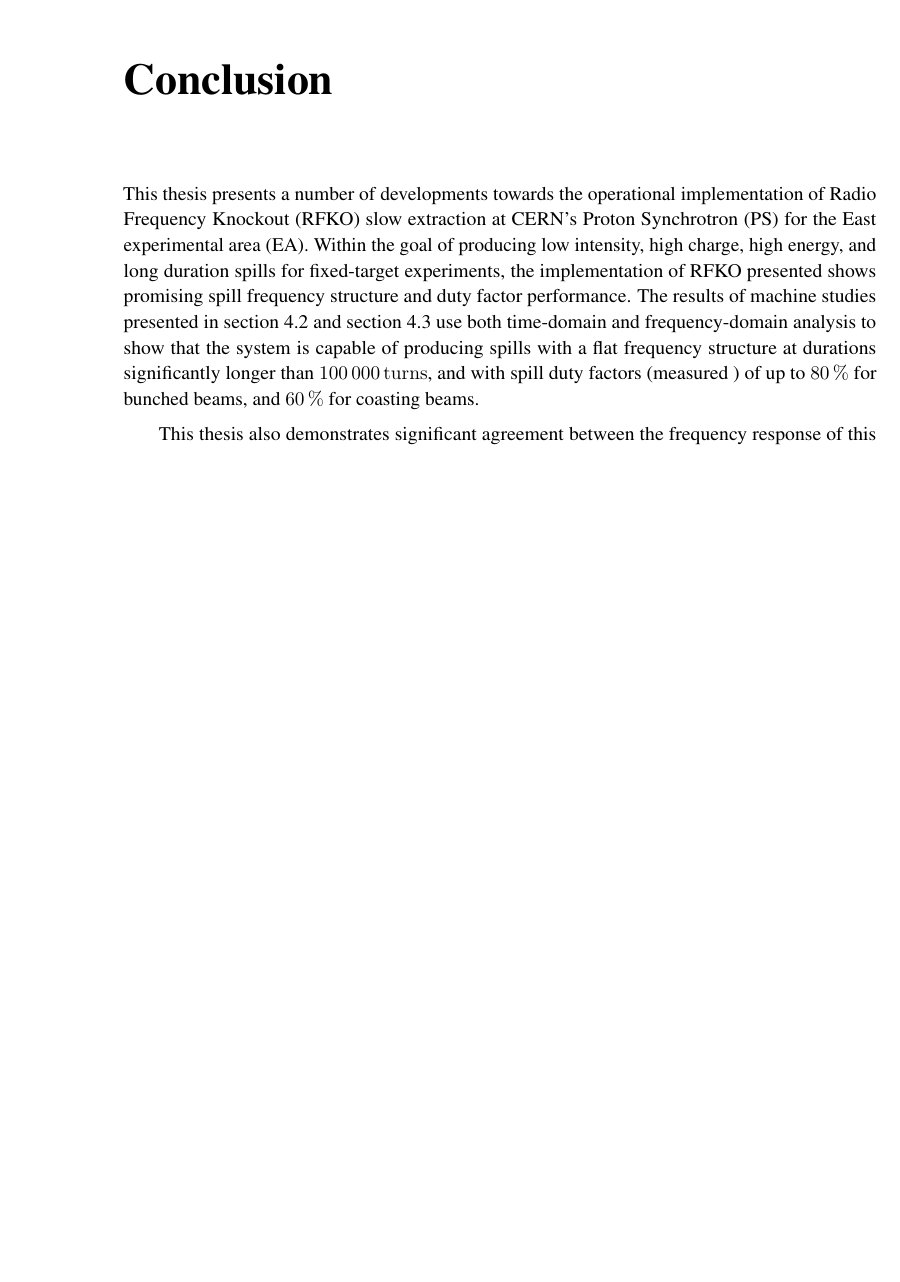
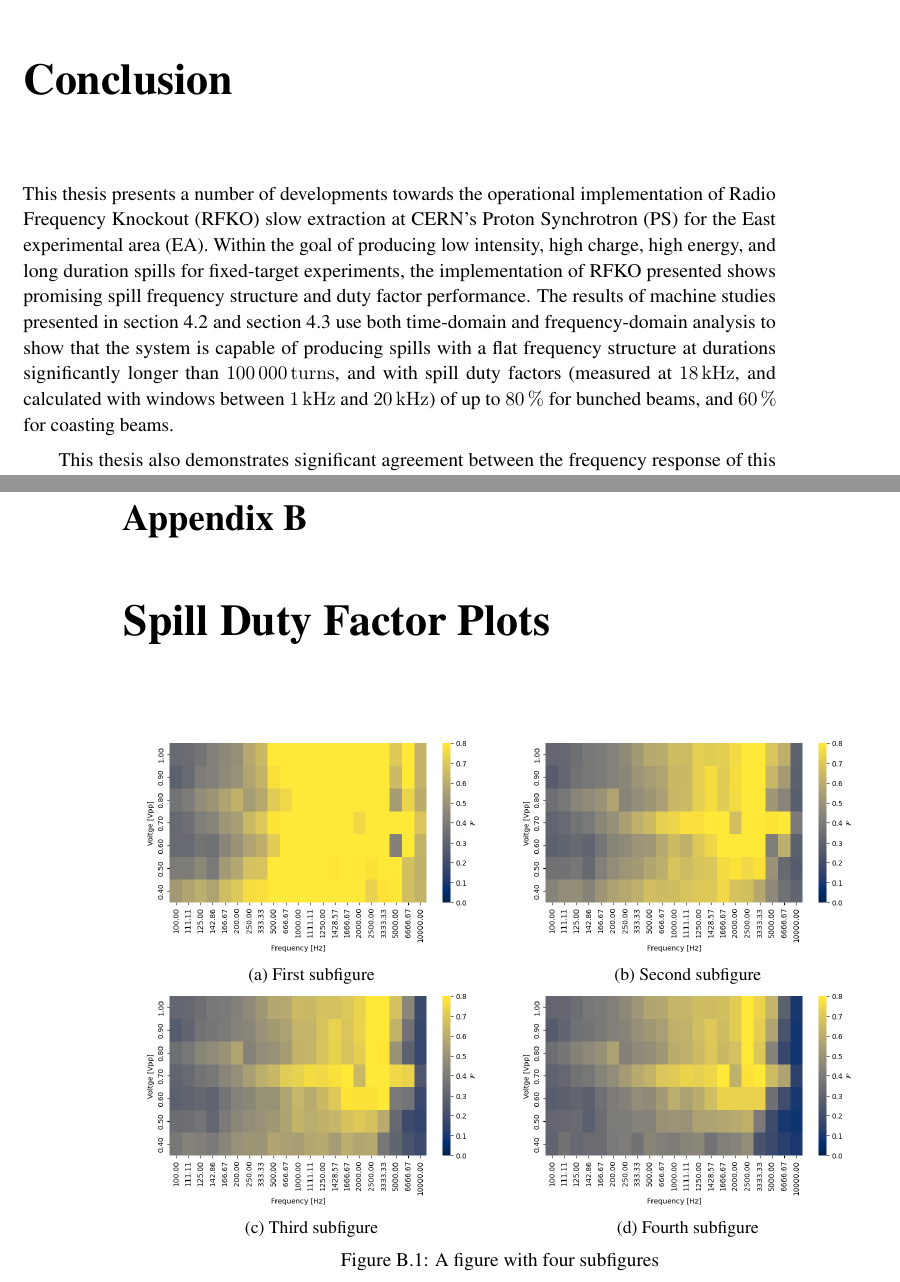
Before and after one commit to ab-gh/thesis, a LaTeX thesis (main.tex): part of page 65 of 75 before the commit and two parts of pages 66 and 77 of 77 after it, the two joined at a grey line, cut so that both start at the same text, the shorter picture padded with empty space. Compiled offline with pdfLaTeX.

Commit message:
test subfig appendix

```diff
--- a/main.tex
+++ b/main.tex
@@ -1201,7 +1201,7 @@ This synchrotron motion also effects the extraction transit time. The distance o
 
 \chapter{Conclusion}\label{chap:conclusion}
 
-This thesis presents a number of developments towards the operational implementation of Radio Frequency Knockout (RFKO) slow extraction at CERN's Proton Synchrotron (PS) for the East experimental area (EA). Within the goal of producing low intensity, high charge, high energy, and long duration spills for fixed-target experiments, the implementation of RFKO presented shows promising spill frequency structure and duty factor performance. The results of machine studies presented in~\autoref{results:freq_response} and~\autoref{results:sdf} use both time-domain and frequency-domain analysis to show that the system is capable of producing spills with a flat frequency structure at durations significantly longer than \qty{100000}{turns}, and with spill duty factors (measured ) of up to \qty{80}{\percent} for bunched beams, and \qty{60}{\percent} for coasting beams.
+This thesis presents a number of developments towards the operational implementation of Radio Frequency Knockout (RFKO) slow extraction at CERN's Proton Synchrotron (PS) for the East experimental area (EA). Within the goal of producing low intensity, high charge, high energy, and long duration spills for fixed-target experiments, the implementation of RFKO presented shows promising spill frequency structure and duty factor performance. The results of machine studies presented in~\autoref{results:freq_response} and~\autoref{results:sdf} use both time-domain and frequency-domain analysis to show that the system is capable of producing spills with a flat frequency structure at durations significantly longer than \qty{100000}{turns}, and with spill duty factors (measured at \qty{18}{\kilo\hertz}, and calculated with windows between \qty{1}{\kilo\hertz} and \qty{20}{\kilo\hertz}) of up to \qty{80}{\percent} for bunched beams, and \qty{60}{\percent} for coasting beams.
 
 This thesis also demonstrates significant agreement between the frequency response of this RFKO implementation and the characteristics observed in previous studies~\cite{wepmp008,Pari:2780495}. This agreement is also well-observed between the real machine and simulations with a bunched beam, where both datasets place the optimum repetition frequency (minimising the presence of this frequency in the spill) for an RFKO-driving chirp signal between \qty{2}{\kilo\hertz} and \qty{4}{\kilo\hertz}. This finding motivates the development of a dedicated signal generator for the PS TFB system for use with RFKO.
 This agreement is less well-observed for coasting beams, where the simulations show lower frequency response minima than machine observations.
@@ -1246,6 +1246,39 @@ There are several opportunities for improvements presented in this thesis, both
 \clearpage
 \lstinputlisting[captionpos=t, language=python, label={lst:time_series_calculation}, caption=Python code used to calculate the laboratory time of particle extraction and reconstruct the time-series spill array (\autoref{sec:machine_freq_anal_method}).]{code/time_series.py}
 
+\chapter{Spill Duty Factor Plots}
+\begin{figure}[ht]
+  \centering
+  \begin{subfigure}{.5\textwidth}
+    \centering
+    \includegraphics[width=.9\linewidth]{sdfs/on_1.png}
+    \caption{First subfigure}
+    \label{fig:sub1}
+  \end{subfigure}%
+  \begin{subfigure}{.5\textwidth}
+    \centering
+    \includegraphics[width=.9\linewidth]{sdfs/on_5.png}
+    \caption{Second subfigure}
+    \label{fig:sub2}
+  \end{subfigure}
+
+  \begin{subfigure}{.5\textwidth}
+    \centering
+    \includegraphics[width=.9\linewidth]{sdfs/on_10.png}
+    \caption{Third subfigure}
+    \label{fig:sub3}
+  \end{subfigure}%
+  \begin{subfigure}{.5\textwidth}
+    \centering
+    \includegraphics[width=.9\linewidth]{sdfs/on_20.png}
+    \caption{Fourth subfigure}
+    \label{fig:sub4}
+  \end{subfigure}
+
+  \caption{A figure with four subfigures}
+  \label{fig:test}
+  \end{figure}
+
 \end{appendices}
 
 \end{document}
```
Also changed, not shown: changes.md (+1 -1 lines), main.bbl, sdfs/off_1.png (added), sdfs/off_10.png (added), sdfs/off_20.png (added), sdfs/off_5.png (added), sdfs/on_1.png (added), sdfs/on_10.png (added), sdfs/on_20.png (added), sdfs/on_5.png (added), 12 other files.
